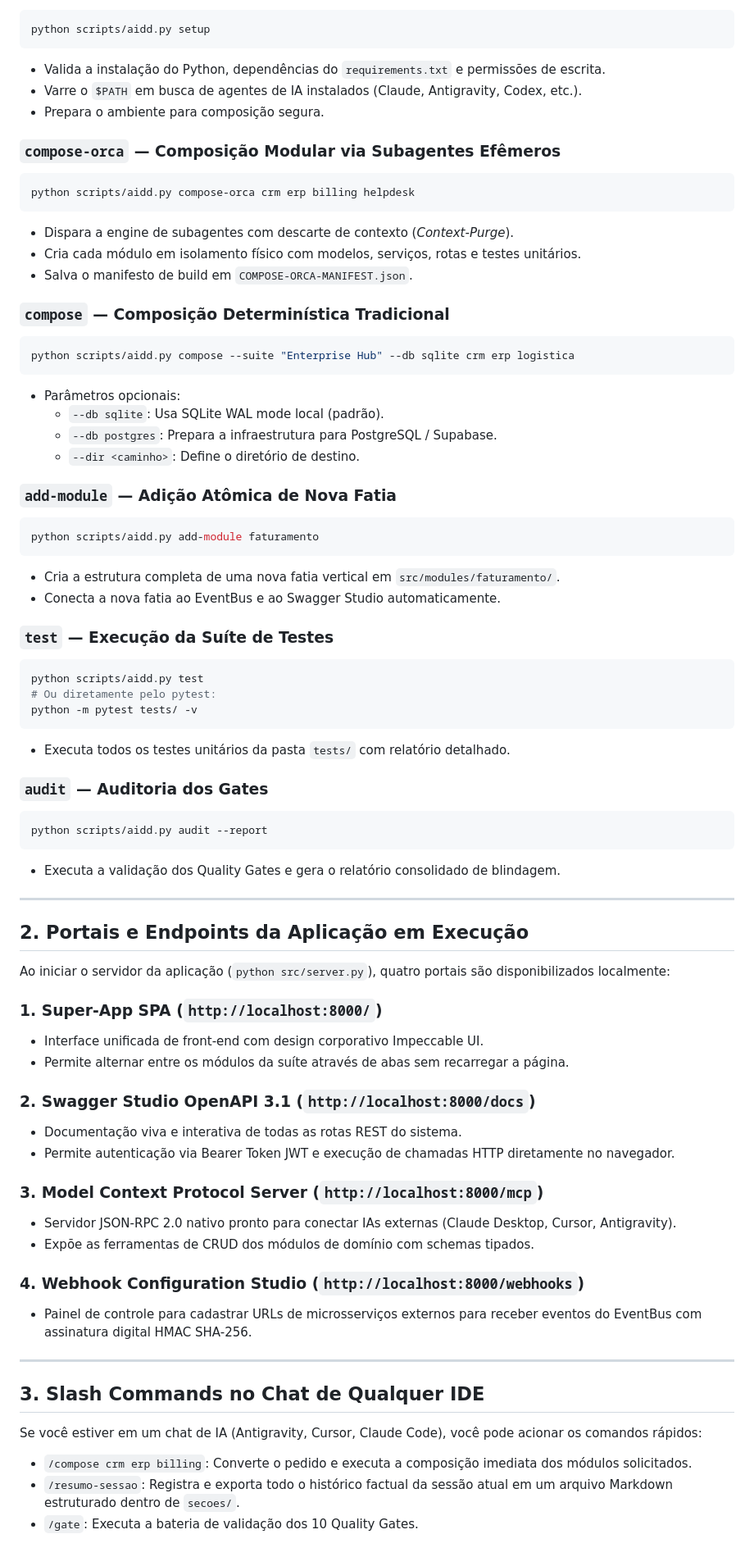
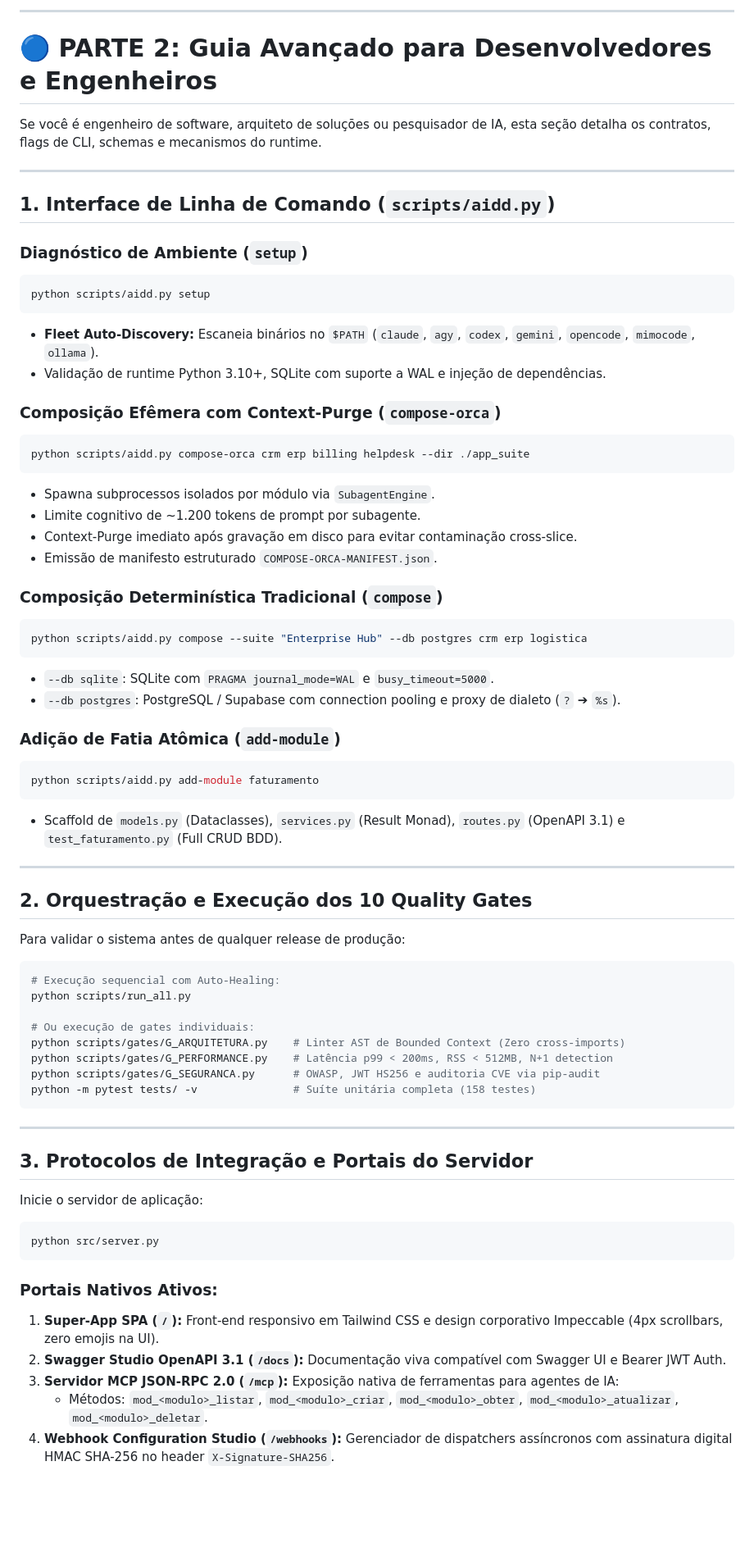
Before and after one commit to heverton-dev/aidd-master, a Markdown page: docs/06-manual-de-uso.md, the part around one of its changes. Shown at 82% size. Rendered like a GitHub page; blank space fills up the shorter version.

Commit message:
docs(manual): reformular manual de uso com abordagem inclusiva para leigos e avancada para engenheiros

````diff
--- a/docs/06-manual-de-uso.md
+++ b/docs/06-manual-de-uso.md
@@ -13,75 +66,71 @@ A ferramenta `scripts/aidd.py` é o ponto de entrada único para todas as opera
+---
+
+# 🔵 PARTE 2: Guia Avançado para Desenvolvedores e Engenheiros
+
+Se você é engenheiro de software, arquiteto de soluções ou pesquisador de IA, esta seção detalha os contratos, flags de CLI, schemas e mecanismos do runtime.
+
+---
+
+## 1. Interface de Linha de Comando (`scripts/aidd.py`)
+
+### Diagnóstico de Ambiente (`setup`)
 ```bash
 python scripts/aidd.py setup
 ```
-* Valida a instalação do Python, dependências do `requirements.txt` e permissões de escrita.
-* Varre o `$PATH` em busca de agentes de IA instalados (Claude, Antigravity, Codex, etc.).
-* Prepara o ambiente para composição segura.
+* **Fleet Auto-Discovery:** Escaneia binários no `$PATH` (`claude`, `agy`, `codex`, `gemini`, `opencode`, `mimocode`, `ollama`).
+* Validação de runtime Python 3.10+, SQLite com suporte a WAL e injeção de dependências.
 
-### `compose-orca` — Composição Modular via Subagentes Efêmeros
+### Composição Efêmera com Context-Purge (`compose-orca`)
 ```bash
-python scripts/aidd.py compose-orca crm erp billing helpdesk
+python scripts/aidd.py compose-orca crm erp billing helpdesk --dir ./app_suite
 ```
-* Dispara a engine de subagentes com descarte de contexto (*Context-Purge*).
-* Cria cada módulo em isolamento físico com modelos, serviços, rotas e testes unitários.
-* Salva o manifesto de build em `COMPOSE-ORCA-MANIFEST.json`.
+* Spawna subprocessos isolados por módulo via `SubagentEngine`.
+* Limite cognitivo de ~1.200 tokens de prompt por subagente.
+* Context-Purge imediato após gravação em disco para evitar contaminação cross-slice.
+* Emissão de manifesto estruturado `COMPOSE-ORCA-MANIFEST.json`.
 
-### `compose` — Composição Determinística Tradicional
+### Composição Determinística Tradicional (`compose`)
 ```bash
-python scripts/aidd.py compose --suite "Enterprise Hub" --db sqlite crm erp logistica
+python scripts/aidd.py compose --suite "Enterprise Hub" --db postgres crm erp logistica
 ```
-* Parâmetros opcionais:
-  - `--db sqlite`: Usa SQLite WAL mode local (padrão).
-  - `--db postgres`: Prepara a infraestrutura para PostgreSQL / Supabase.
-  - `--dir <caminho>`: Define o diretório de destino.
+* `--db sqlite`: SQLite com `PRAGMA journal_mode=WAL` e `busy_timeout=5000`.
+* `--db postgres`: PostgreSQL / Supabase com connection pooling e proxy de dialeto (`?` ➔ `%s`).
 
-### `add-module` — Adição Atômica de Nova Fatia
+### Adição de Fatia Atômica (`add-module`)
 ```bash
 python scripts/aidd.py add-module faturamento
 ```
-* Cria a estrutura completa de uma nova fatia vertical em `src/modules/faturamento/`.
-* Conecta a nova fatia ao EventBus e ao Swagger Studio automaticamente.
-
-### `test` — Execução da Suíte de Testes
-```bash
-python scripts/aidd.py test
-# Ou diretamente pelo pytest:
-python -m pytest tests/ -v
-```
-* Executa todos os testes unitários da pasta `tests/` com relatório detalhado.
-
-### `audit` — Auditoria dos Gates
-```bash
-python scripts/aidd.py audit --report
-```
-* Executa a validação dos Quality Gates e gera o relatório consolidado de blindagem.
+* Scaffold de `models.py` (Dataclasses), `services.py` (Result Monad), `routes.py` (OpenAPI 3.1) e `test_faturamento.py` (Full CRUD BDD).
 
 ---
 
-## 2. Portais e Endpoints da Aplicação em Execução
+## 2. Orquestração e Execução dos 10 Quality Gates
 
-Ao iniciar o servidor da aplicação (`python src/server.py`), quatro portais são disponibilizados localmente:
+Para validar o sistema antes de qualquer release de produção:
 
-### 1. Super-App SPA (`http://localhost:8000/`)
-* Interface unificada de front-end com design corporativo Impeccable UI.
-* Permite alternar entre os módulos da suíte através de abas sem recarregar a página.
+```bash
+# Execução sequencial com Auto-Healing:
+python scripts/run_all.py
 
-### 2. Swagger Studio OpenAPI 3.1 (`http://localhost:8000/docs`)
-* Documentação viva e interativa de todas as rotas REST do sistema.
-* Permite autenticação via Bearer Token JWT e execução de chamadas HTTP diretamente no navegador.
-
-### 3. Model Context Protocol Server (`http://localhost:8000/mcp`)
-* Servidor JSON-RPC 2.0 nativo pronto para conectar IAs externas (Claude Desktop, Cursor, Antigravity).
-* Expõe as ferramentas de CRUD dos módulos de domínio com schemas tipados.
-
-### 4. Webhook Configuration Studio (`http://localhost:8000/webhooks`)
-* Painel de controle para cadastrar URLs de microsserviços externos para receber eventos do EventBus com assinatura digital HMAC SHA-256.
+# Ou execução de gates individuais:
+python scripts/gates/G_ARQUITETURA.py    # Linter AST de Bounded Context (Zero cross-imports)
+python scripts/gates/G_PERFORMANCE.py    # Latência p99 < 200ms, RSS < 512MB, N+1 detection
+python scripts/gates/G_SEGURANCA.py      # OWASP, JWT HS256 e auditoria CVE via pip-audit
+python -m pytest tests/ -v               # Suíte unitária completa (158 testes)
+```
 
 ---
 
-## 3. Slash Commands no Chat de Qualquer IDE
+## 3. Protocolos de Integração e Portais do Servidor
 
-Se você estiver em um chat de IA (Antigravity, Cursor, Claude Code), você pode acionar os comandos rápidos:
+Inicie o servidor de aplicação:
+```bash
+python src/server.py
+```
 
-* `/compose crm erp billing`: Converte o pedido e executa a composição imediata dos módulos solicitados.
-* `/resumo-sessao`: Registra e exporta todo o histórico factual da sessão atual em um arquivo Markdown estruturado dentro de `secoes/`.
-* `/gate`: Executa a bateria de validação dos 10 Quality Gates.
+### Portais Nativos Ativos:
+1. **Super-App SPA (`/`):** Front-end responsivo em Tailwind CSS e design corporativo Impeccable (4px scrollbars, zero emojis na UI).
+2. **Swagger Studio OpenAPI 3.1 (`/docs`):** Documentação viva compatível com Swagger UI e Bearer JWT Auth.
+3. **Servidor MCP JSON-RPC 2.0 (`/mcp`):** Exposição nativa de ferramentas para agentes de IA:
+   * Métodos: `mod_<modulo>_listar`, `mod_<modulo>_criar`, `mod_<modulo>_obter`, `mod_<modulo>_atualizar`, `mod_<modulo>_deletar`.
+4. **Webhook Configuration Studio (`/webhooks`):** Gerenciador de dispatchers assíncronos com assinatura digital HMAC SHA-256 no header `X-Signature-SHA256`.
````
Also changed, not shown: other parts of docs/06-manual-de-uso.md (+58 -5 lines).
